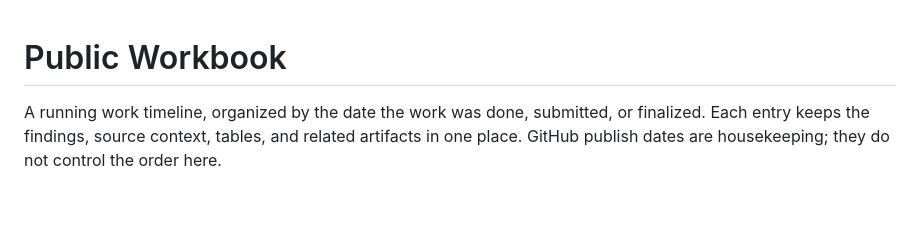
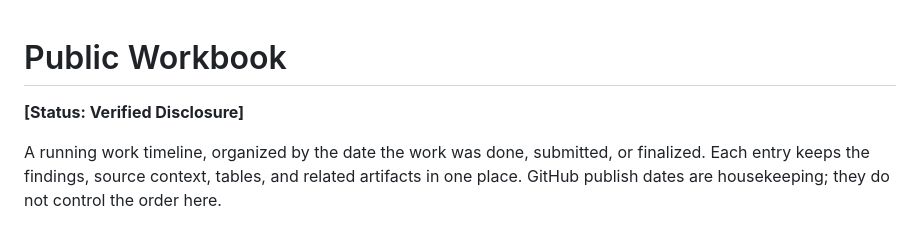
Before and after one commit to JGoyd/Public-Workbook, a Markdown page: README.md, the part around the change. GitHub-like rendering; blank space fills up the shorter version.

Commit message:
docs: institutional metadata hardening [Status: Verified Disclosure]

```diff
--- a/README.md
+++ b/README.md
@@ -1,4 +1,7 @@
 # Public Workbook
+
+**[Status: Verified Disclosure]**
+
 
 A running work timeline, organized by the date the work was done, submitted, or finalized.
 Each entry keeps the findings, source context, tables, and related artifacts in one place.
```
